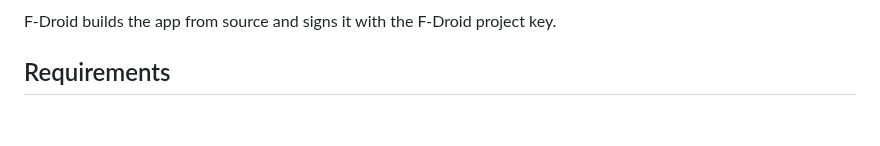
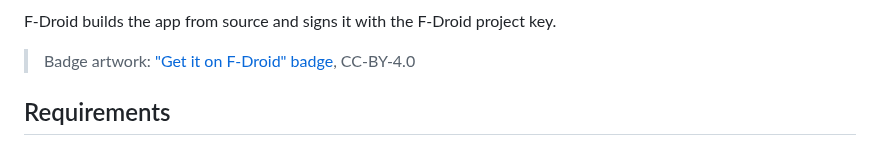
Before and after one commit to an1ndra/Messages, a Markdown page: README.md, the part around one of its changes. Rendered like a GitHub page; blank space fills up the shorter version.

```diff
--- a/README.md
+++ b/README.md
@@ -39,5 +39,7 @@ Download the latest APK directly from [GitHub Releases](https://github.com/an1nd
 
 F-Droid builds the app from source and signs it with the F-Droid project key.
+
+> Badge artwork: ["Get it on F-Droid" badge](https://gitlab.com/fdroid/artwork), CC-BY-4.0
 
 ## Requirements
 
```
Also changed, not shown: other parts of README.md (+1 -1 lines), docs/get-it-on-fdroid.png (added).
